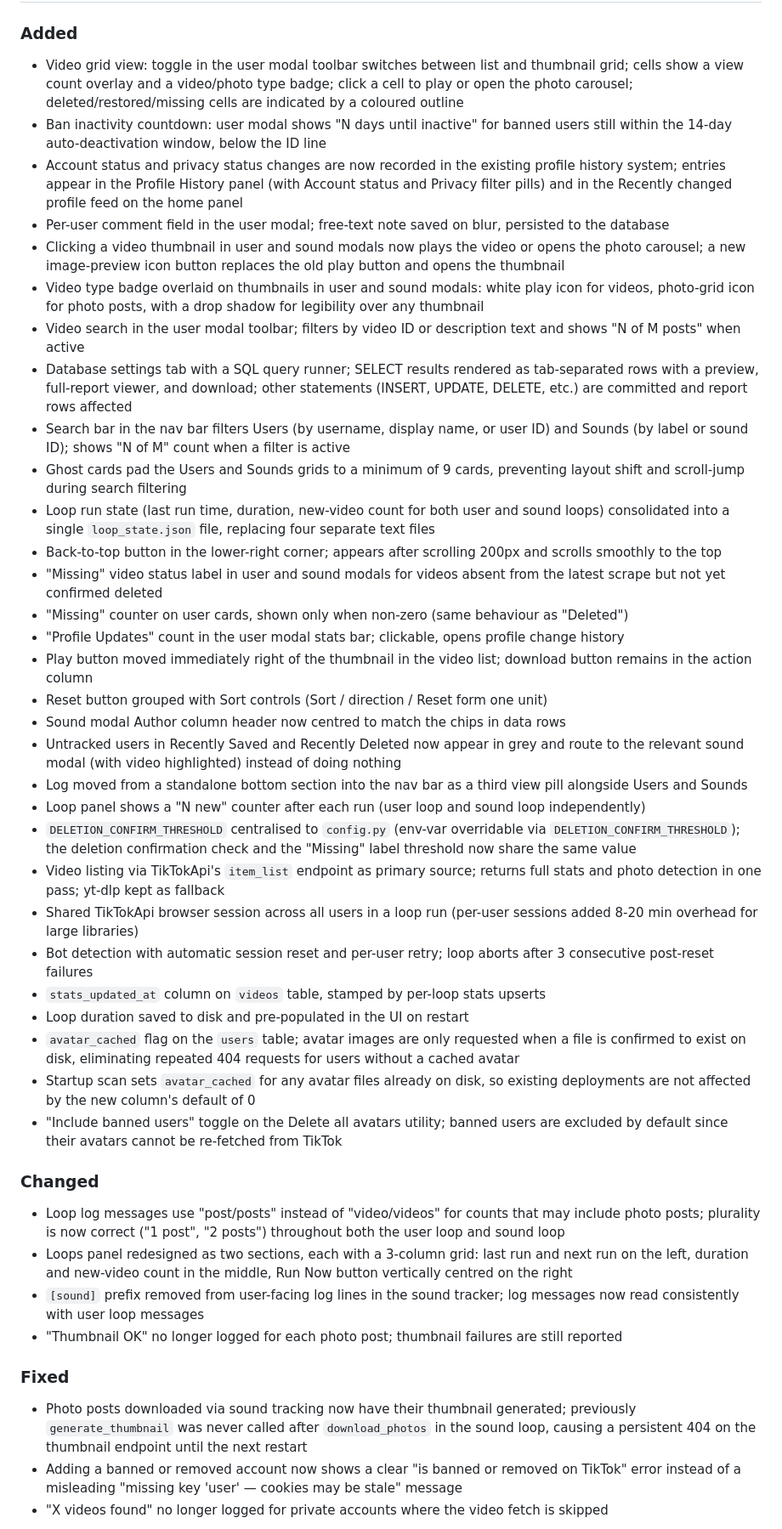
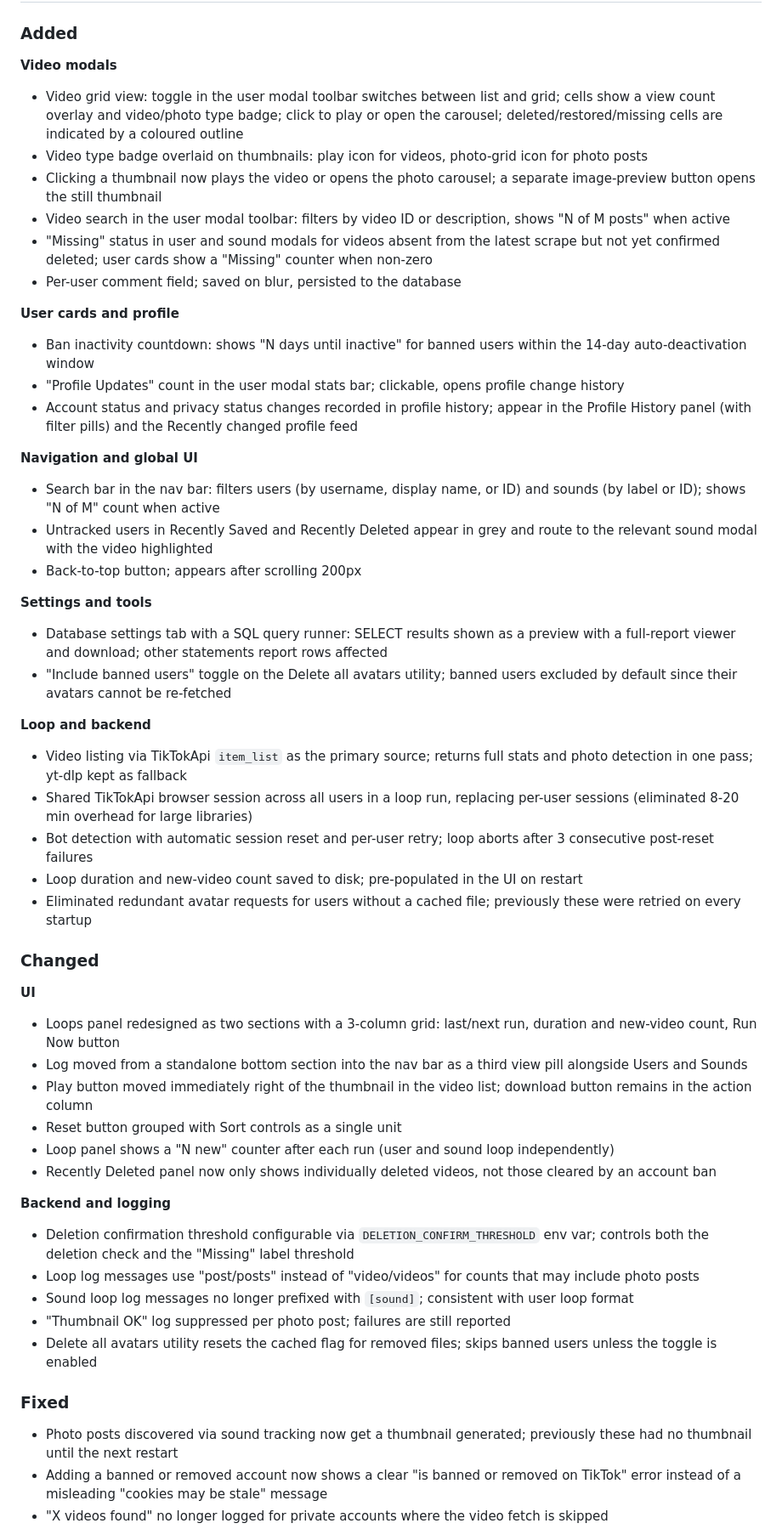
Before and after one commit to nikolainyegaard/tiktok-downloader, a Markdown page: CHANGELOG.md, the part around one of its changes. Shown at 85% size. Rendered like a GitHub page.

Commit message:
v1.24.0: grid view, search, bot detection, fixes
New features: video grid view in user modal, global nav search bar,
per-user comment field, video search in user modal, "Missing" video
status, ban inactivity countdown, account/privacy status in profile
history, database SQL query runner.

Loop backend: item_list as primary video source (full stats + photo
detection in one pass, yt-dlp as fallback), shared TikTokApi browser
session across all users in a run (eliminates 8-20 min per-run
overhead for large libraries), bot detection with automatic session
reset and per-user retry.

Adds DB columns: stats_updated_at (videos), avatar_cached (users).

Fixed: photo posts via sound tracking had no thumbnail generated;
video search losing focus on each keystroke; loop panel layout shift
while running; search filter persisting after switching views.

```diff
--- a/CHANGELOG.md
+++ b/CHANGELOG.md
@@ -10,42 +12,53 @@ and this project adheres to [Semantic Versioning](https://semver.org/spec/v2.0.0
 ### Added
-- Video grid view: toggle in the user modal toolbar switches between list and thumbnail grid; cells show a view count overlay and a video/photo type badge; click a cell to play or open the photo carousel; deleted/restored/missing cells are indicated by a coloured outline
-- Ban inactivity countdown: user modal shows "N days until inactive" for banned users still within the 14-day auto-deactivation window, below the ID line
-- Account status and privacy status changes are now recorded in the existing profile history system; entries appear in the Profile History panel (with Account status and Privacy filter pills) and in the Recently changed profile feed on the home panel
-- Per-user comment field in the user modal; free-text note saved on blur, persisted to the database
-- Clicking a video thumbnail in user and sound modals now plays the video or opens the photo carousel; a new image-preview icon button replaces the old play button and opens the thumbnail
-- Video type badge overlaid on thumbnails in user and sound modals: white play icon for videos, photo-grid icon for photo posts, with a drop shadow for legibility over any thumbnail
-- Video search in the user modal toolbar; filters by video ID or description text and shows "N of M posts" when active
-- Database settings tab with a SQL query runner; SELECT results rendered as tab-separated rows with a preview, full-report viewer, and download; other statements (INSERT, UPDATE, DELETE, etc.) are committed and report rows affected
-- Search bar in the nav bar filters Users (by username, display name, or user ID) and Sounds (by label or sound ID); shows "N of M" count when a filter is active
-- Ghost cards pad the Users and Sounds grids to a minimum of 9 cards, preventing layout shift and scroll-jump during search filtering
-- Loop run state (last run time, duration, new-video count for both user and sound loops) consolidated into a single `loop_state.json` file, replacing four separate text files
-- Back-to-top button in the lower-right corner; appears after scrolling 200px and scrolls smoothly to the top
-- "Missing" video status label in user and sound modals for videos absent from the latest scrape but not yet confirmed deleted
-- "Missing" counter on user cards, shown only when non-zero (same behaviour as "Deleted")
+
+**Video modals**
+- Video grid view: toggle in the user modal toolbar switches between list and grid; cells show a view count overlay and video/photo type badge; click to play or open the carousel; deleted/restored/missing cells are indicated by a coloured outline
+- Video type badge overlaid on thumbnails: play icon for videos, photo-grid icon for photo posts
+- Clicking a thumbnail now plays the video or opens the photo carousel; a separate image-preview button opens the still thumbnail
+- Video search in the user modal toolbar: filters by video ID or description, shows "N of M posts" when active
+- "Missing" status in user and sound modals for videos absent from the latest scrape but not yet confirmed deleted; user cards show a "Missing" counter when non-zero
+- Per-user comment field; saved on blur, persisted to the database
+
+**User cards and profile**
+- Ban inactivity countdown: shows "N days until inactive" for banned users within the 14-day auto-deactivation window
 - "Profile Updates" count in the user modal stats bar; clickable, opens profile change history
-- Play button moved immediately right of the thumbnail in the video list; download button remains in the action column
-- Reset button grouped with Sort controls (Sort / direction / Reset form one unit)
-- Sound modal Author column header now centred to match the chips in data rows
-- Untracked users in Recently Saved and Recently Deleted now appear in grey and route to the relevant sound modal (with video highlighted) instead of doing nothing
-- Log moved from a standalone bottom section into the nav bar as a third view pill alongside Users and Sounds
-- Loop panel shows a "N new" counter after each run (user loop and sound loop independently)
-- `DELETION_CONFIRM_THRESHOLD` centralised to `config.py` (env-var overridable via `DELETION_CONFIRM_THRESHOLD`); the deletion confirmation check and the "Missing" label threshold now share the same value
-- Video listing via TikTokApi's `item_list` endpoint as primary source; returns full stats and photo detection in one pass; yt-dlp kept as fallback
-- Shared TikTokApi browser session across all users in a loop run (per-user sessions added 8-20 min overhead for large libraries)
+- Account status and privacy status changes recorded in profile history; appear in the Profile History panel (with filter pills) and the Recently changed profile feed
+
+**Navigation and global UI**
+- Search bar in the nav bar: filters users (by username, display name, or ID) and sounds (by label or ID); shows "N of M" count when active
+- Untracked users in Recently Saved and Recently Deleted appear in grey and route to the relevant sound modal with the video highlighted
+- Back-to-top button; appears after scrolling 200px
+
+**Settings and tools**
+- Database settings tab with a SQL query runner: SELECT results shown as a preview with a full-report viewer and download; other statements report rows affected
+- "Include banned users" toggle on the Delete all avatars utility; banned users excluded by default since their avatars cannot be re-fetched
+
+**Loop and backend**
+- Video listing via TikTokApi `item_list` as the primary source; returns full stats and photo detection in one pass; yt-dlp kept as fallback
+- Shared TikTokApi browser session across all users in a loop run, replacing per-user sessions (eliminated 8-20 min overhead for large libraries)
 - Bot detection with automatic session reset and per-user retry; loop aborts after 3 consecutive post-reset failures
-- `stats_updated_at` column on `videos` table, stamped by per-loop stats upserts
-- Loop duration saved to disk and pre-populated in the UI on restart
-- `avatar_cached` flag on the `users` table; avatar images are only requested when a file is confirmed to exist on disk, eliminating repeated 404 requests for users without a cached avatar
-- Startup scan sets `avatar_cached` for any avatar files already on disk, so existing deployments are not affected by the new column's default of 0
-- "Include banned users" toggle on the Delete all avatars utility; banned users are excluded by default since their avatars cannot be re-fetched from TikTok
+- Loop duration and new-video count saved to disk; pre-populated in the UI on restart
+- Eliminated redundant avatar requests for users without a cached file; previously these were retried on every startup
 
 ### Changed
-- Loop log messages use "post/posts" instead of "video/videos" for counts that may include photo posts; plurality is now correct ("1 post", "2 posts") throughout both the user loop and sound loop
-- Loops panel redesigned as two sections, each with a 3-column grid: last run and next run on the left, duration and new-video count in the middle, Run Now button vertically centred on the right
-- `[sound]` prefix removed from user-facing log lines in the sound tracker; log messages now read consistently with user loop messages
-- "Thumbnail OK" no longer logged for each photo post; thumbnail failures are still reported
+
+**UI**
+- Loops panel redesigned as two sections with a 3-column grid: last/next run, duration and new-video count, Run Now button
+- Log moved from a standalone bottom section into the nav bar as a third view pill alongside Users and Sounds
+- Play button moved immediately right of the thumbnail in the video list; download button remains in the action column
+- Reset button grouped with Sort controls as a single unit
+- Loop panel shows a "N new" counter after each run (user and sound loop independently)
+- Recently Deleted panel now only shows individually deleted videos, not those cleared by an account ban
+
+**Backend and logging**
+- Deletion confirmation threshold configurable via `DELETION_CONFIRM_THRESHOLD` env var; controls both the deletion check and the "Missing" label threshold
+- Loop log messages use "post/posts" instead of "video/videos" for counts that may include photo posts
+- Sound loop log messages no longer prefixed with `[sound]`; consistent with user loop format
+- "Thumbnail OK" log suppressed per photo post; failures are still reported
+- Delete all avatars utility resets the cached flag for removed files; skips banned users unless the toggle is enabled
 
 ### Fixed
-- Photo posts downloaded via sound tracking now have their thumbnail generated; previously `generate_thumbnail` was never called after `download_photos` in the sound loop, causing a persistent 404 on the thumbnail endpoint until the next restart
-- Adding a banned or removed account now shows a clear "is banned or removed on TikTok" error instead of a misleading "missing key 'user' — cookies may be stale" message
+
+- Photo posts discovered via sound tracking now get a thumbnail generated; previously these had no thumbnail until the next restart
+- Adding a banned or removed account now shows a clear "is banned or removed on TikTok" error instead of a misleading "cookies may be stale" message
 - "X videos found" no longer logged for private accounts where the video fetch is skipped
```
Also changed, not shown: other parts of CHANGELOG.md (+10 -12 lines), README.md (+11 -6 lines).
